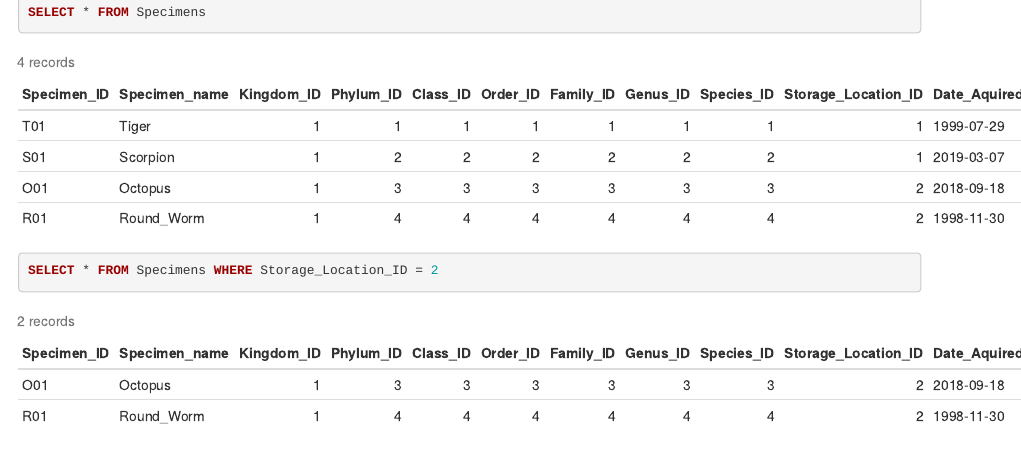
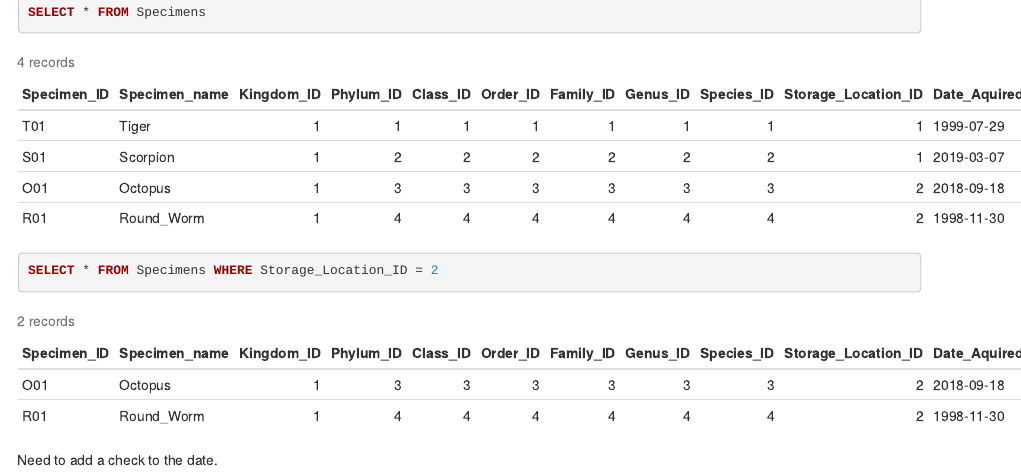
Before and after one commit to ryleawilliams/computing_database, an R Markdown document (SQL_Project.Rmd): the page in a window 1100 px wide, from 2510 px down. Rendered offline with R 4.5, knitr and Pandoc, with nearby package versions.

Commit message:
Need to add a check on the date

````diff
--- a/SQL_Project.Rmd
+++ b/SQL_Project.Rmd
@@ -166,3 +166,5 @@ SELECT * FROM Specimens
 ```{sql connection=newdb}
 SELECT * FROM Specimens WHERE Storage_Location_ID = 2
 ```
+
+Need to add a check to the date.
````
